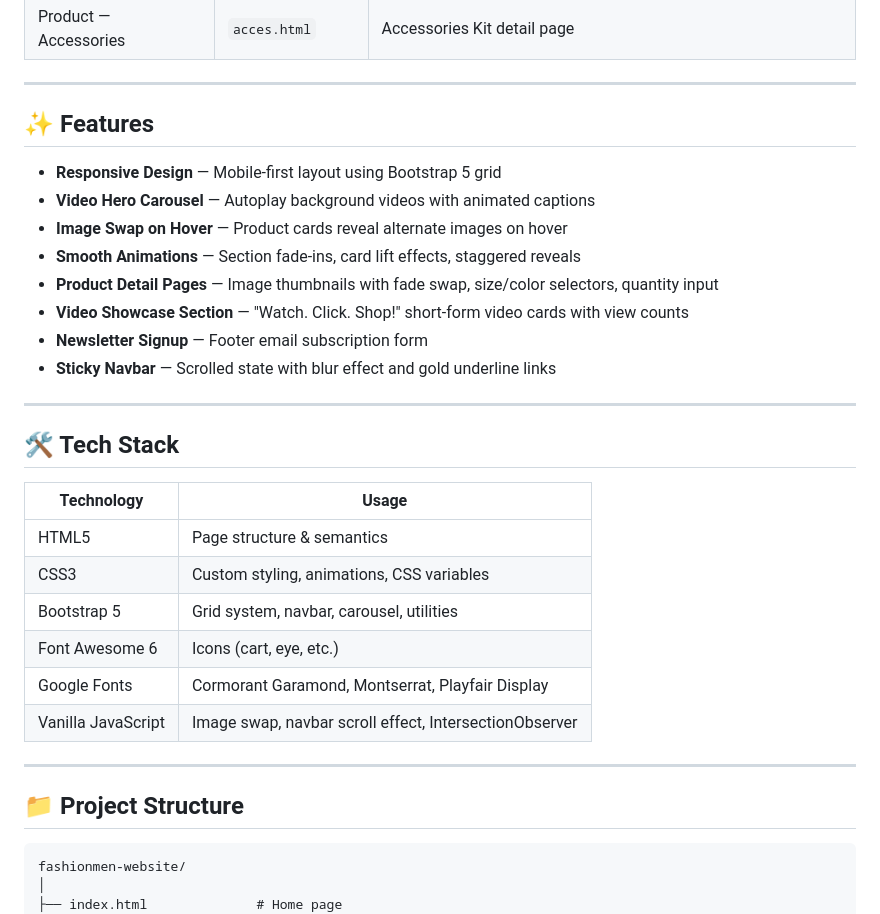
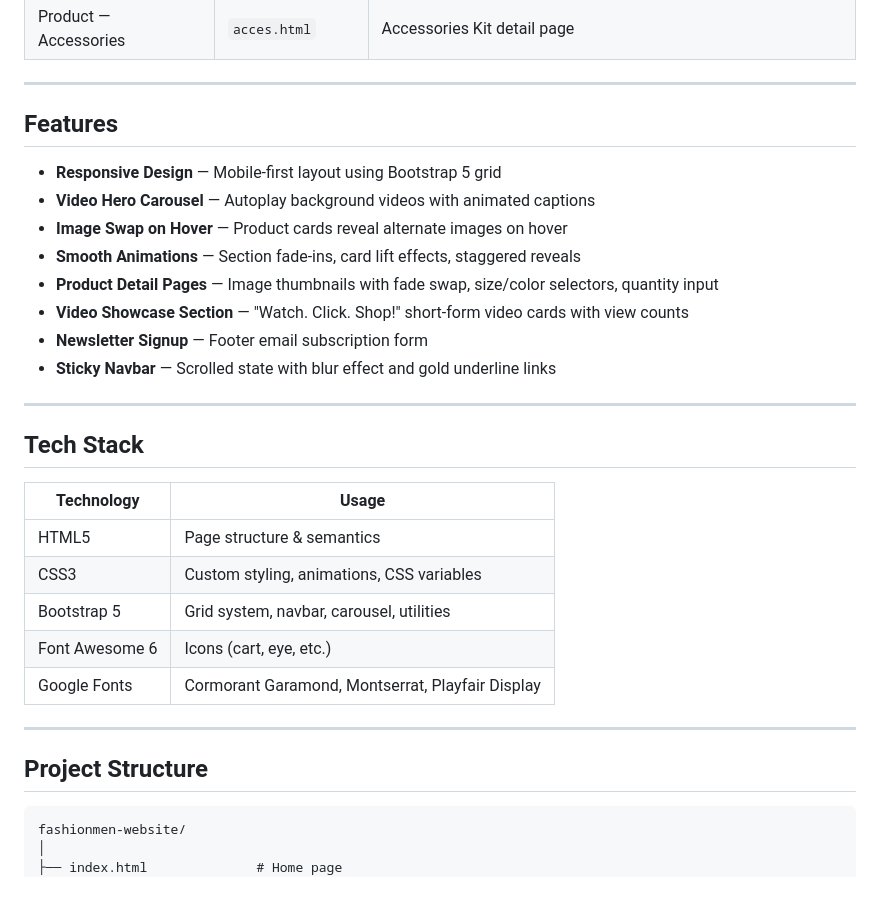
Before and after one commit to dijakhan-58/fashionmen-frontend, a Markdown page: README.md, the part around one of its changes. Drawn GitHub-style; blank space fills up the shorter version.

````diff
--- a/README.md
+++ b/README.md
@@ -33,7 +34,7 @@ FashionMen is a fully responsive frontend e-commerce website for a premium men's
 
 ---
 
-## ✨ Features
+##  Features
 
 - **Responsive Design** — Mobile-first layout using Bootstrap 5 grid
 - **Video Hero Carousel** — Autoplay background videos with animated captions
@@ -46,7 +47,7 @@ FashionMen is a fully responsive frontend e-commerce website for a premium men's
 
 ---
 
-## 🛠️ Tech Stack
+##  Tech Stack
 
 | Technology | Usage |
 |------------|-------|
@@ -55,11 +56,11 @@ FashionMen is a fully responsive frontend e-commerce website for a premium men's
 | Bootstrap 5 | Grid system, navbar, carousel, utilities |
 | Font Awesome 6 | Icons (cart, eye, etc.) |
 | Google Fonts | Cormorant Garamond, Montserrat, Playfair Display |
-| Vanilla JavaScript | Image swap, navbar scroll effect, IntersectionObserver |
+
 
 ---
 
-## 📁 Project Structure
+##  Project Structure
 
 ```
 fashionmen-website/
````
Also changed, not shown: other parts of README.md (+11 -33 lines).
